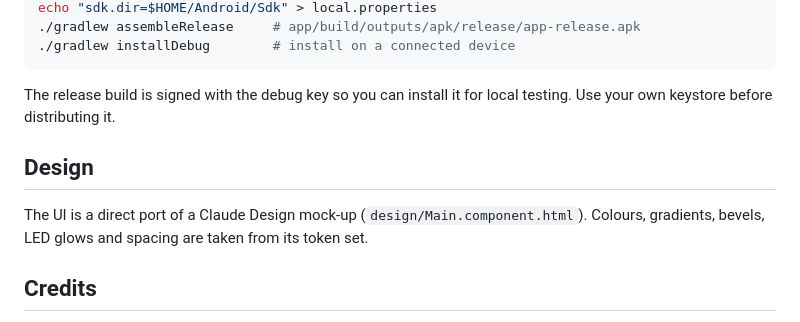
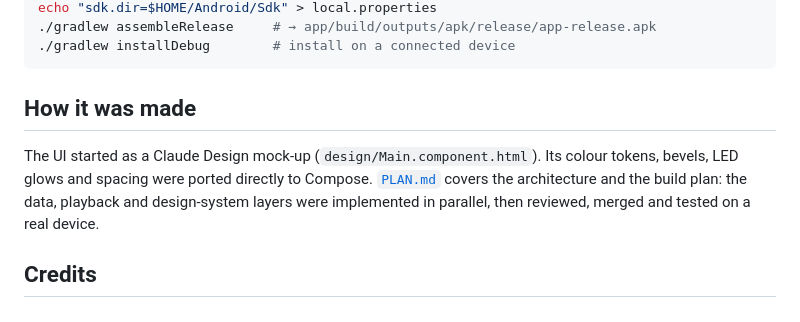
Before and after one commit to yass-gr/Ventic, a Markdown page: README.md, the part around one of its changes. GitHub-like rendering.

````diff
--- a/README.md
+++ b/README.md
@@ -43,13 +58,11 @@ Requirements: JDK 17+ and the Android SDK (platform 36).
 echo "sdk.dir=$HOME/Android/Sdk" > local.properties
-./gradlew assembleRelease     # app/build/outputs/apk/release/app-release.apk
+./gradlew assembleRelease     # → app/build/outputs/apk/release/app-release.apk
 ./gradlew installDebug        # install on a connected device
 ```
 
-The release build is signed with the debug key so you can install it for local testing. Use your own keystore before distributing it.
+## How it was made
 
-## Design
-
-The UI is a direct port of a Claude Design mock-up (`design/Main.component.html`). Colours, gradients, bevels, LED glows and spacing are taken from its token set.
+The UI started as a Claude Design mock-up (`design/Main.component.html`). Its colour tokens, bevels, LED glows and spacing were ported directly to Compose. [`PLAN.md`](PLAN.md) covers the architecture and the build plan: the data, playback and design-system layers were implemented in parallel, then reviewed, merged and tested on a real device.
 
 ## Credits
 
````
Also changed, not shown: other parts of README.md (+33 -18 lines), docs/poster.png (added), 1 other file.
